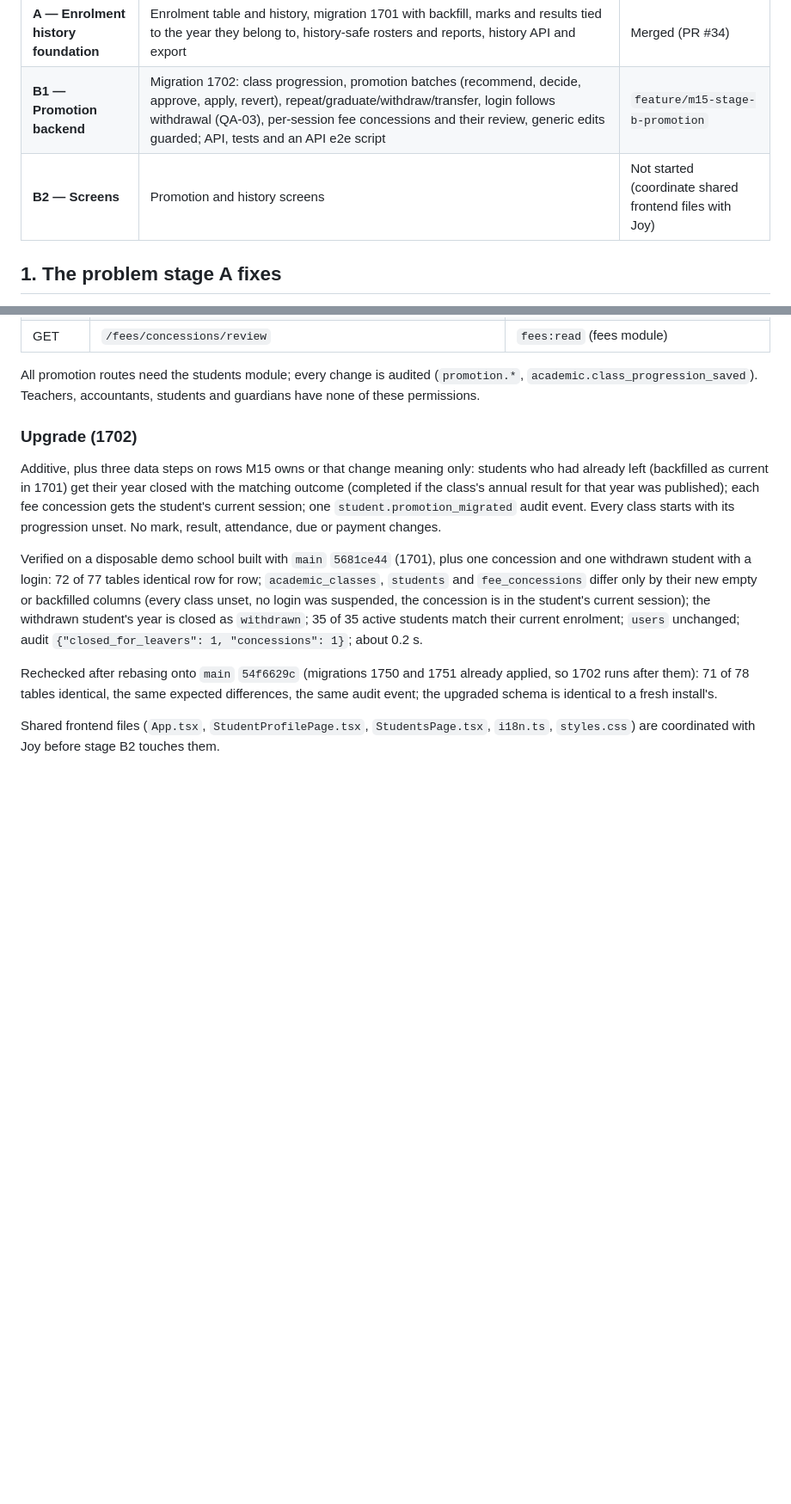
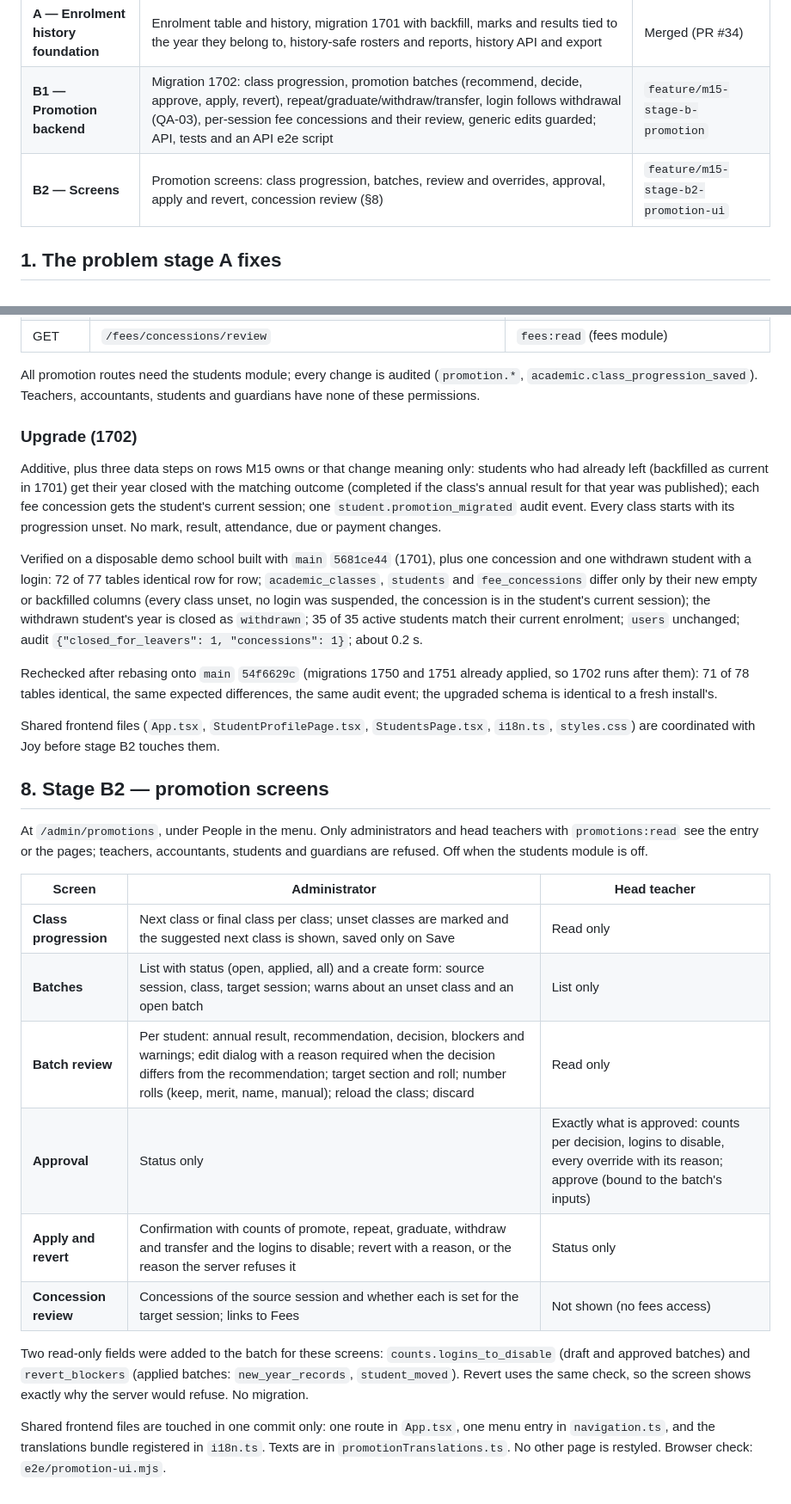
Before and after one commit to mdrayhankvr-creator/Fly_Birds, a Markdown page: docs/ENROLMENT_AND_PROMOTION.md, 2 parts joined by grey strips. Shown at 86% size. Drawn GitHub-style; blank space fills up the shorter version.

Commit message:
docs: document M15 stage B2 promotion screens and their verification

```diff
--- a/docs/ENROLMENT_AND_PROMOTION.md
+++ b/docs/ENROLMENT_AND_PROMOTION.md
@@ -11,7 +11,7 @@ It is delivered in two stages:
 |---|---|---|
 | **A — Enrolment history foundation** | Enrolment table and history, migration 1701 with backfill, marks and results tied to the year they belong to, history-safe rosters and reports, history API and export | Merged (PR #34) |
 | **B1 — Promotion backend** | Migration 1702: class progression, promotion batches (recommend, decide, approve, apply, revert), repeat/graduate/withdraw/transfer, login follows withdrawal (QA-03), per-session fee concessions and their review, generic edits guarded; API, tests and an API e2e script | `feature/m15-stage-b-promotion` |
-| **B2 — Screens** | Promotion and history screens | Not started (coordinate shared frontend files with Joy) |
+| **B2 — Screens** | Promotion screens: class progression, batches, review and overrides, approval, apply and revert, concession review (§8) | `feature/m15-stage-b2-promotion-ui` |
 
 ## 1. The problem stage A fixes
 
@@ -312,3 +312,30 @@ identical to a fresh install's.
 Shared frontend files (`App.tsx`, `StudentProfilePage.tsx`,
 `StudentsPage.tsx`, `i18n.ts`, `styles.css`) are coordinated with Joy
 before stage B2 touches them.
+
+## 8. Stage B2 — promotion screens
+
+At `/admin/promotions`, under People in the menu. Only administrators and
+head teachers with `promotions:read` see the entry or the pages; teachers,
+accountants, students and guardians are refused. Off when the students
+module is off.
+
+| Screen | Administrator | Head teacher |
+|---|---|---|
+| **Class progression** | Next class or final class per class; unset classes are marked and the suggested next class is shown, saved only on Save | Read only |
+| **Batches** | List with status (open, applied, all) and a create form: source session, class, target session; warns about an unset class and an open batch | List only |
+| **Batch review** | Per student: annual result, recommendation, decision, blockers and warnings; edit dialog with a reason required when the decision differs from the recommendation; target section and roll; number rolls (keep, merit, name, manual); reload the class; discard | Read only |
+| **Approval** | Status only | Exactly what is approved: counts per decision, logins to disable, every override with its reason; approve (bound to the batch's inputs) |
+| **Apply and revert** | Confirmation with counts of promote, repeat, graduate, withdraw and transfer and the logins to disable; revert with a reason, or the reason the server refuses it | Status only |
+| **Concession review** | Concessions of the source session and whether each is set for the target session; links to Fees | Not shown (no fees access) |
+
+Two read-only fields were added to the batch for these screens:
+`counts.logins_to_disable` (draft and approved batches) and
+`revert_blockers` (applied batches: `new_year_records`, `student_moved`).
+Revert uses the same check, so the screen shows exactly why the server
+would refuse. No migration.
+
+Shared frontend files are touched in one commit only: one route in
+`App.tsx`, one menu entry in `navigation.ts`, and the translations bundle
+registered in `i18n.ts`. Texts are in `promotionTranslations.ts`. No other
+page is restyled. Browser check: `e2e/promotion-ui.mjs`.
```
Also changed, not shown: docs/PROGRESS.md (+14 -0 lines), docs/roadmap.md (+1 -1 lines).
